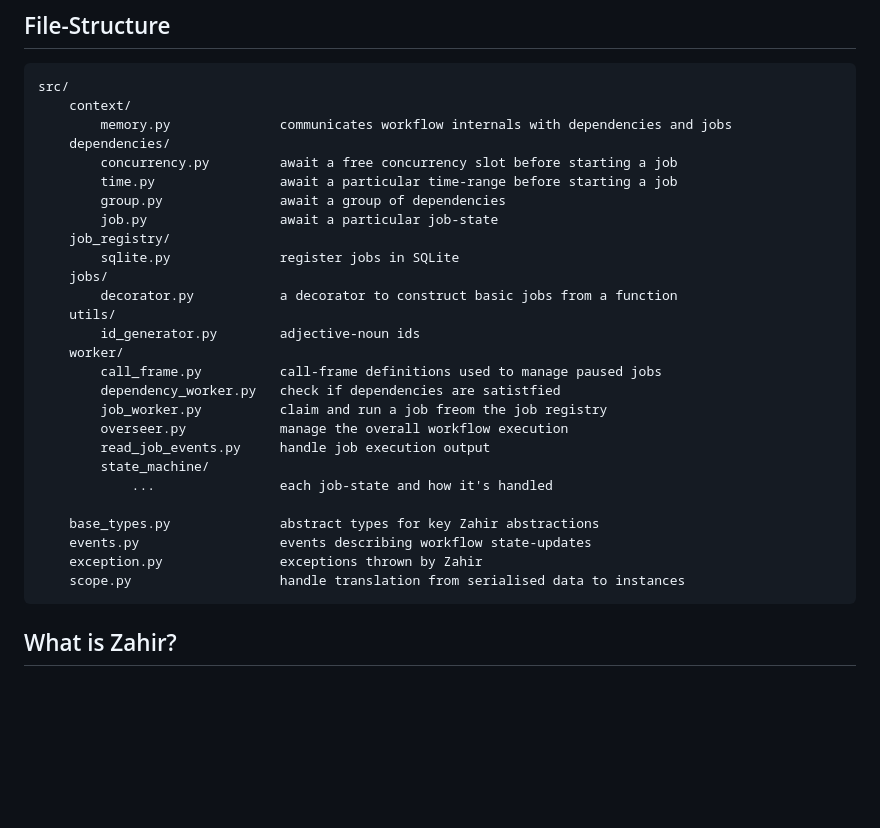
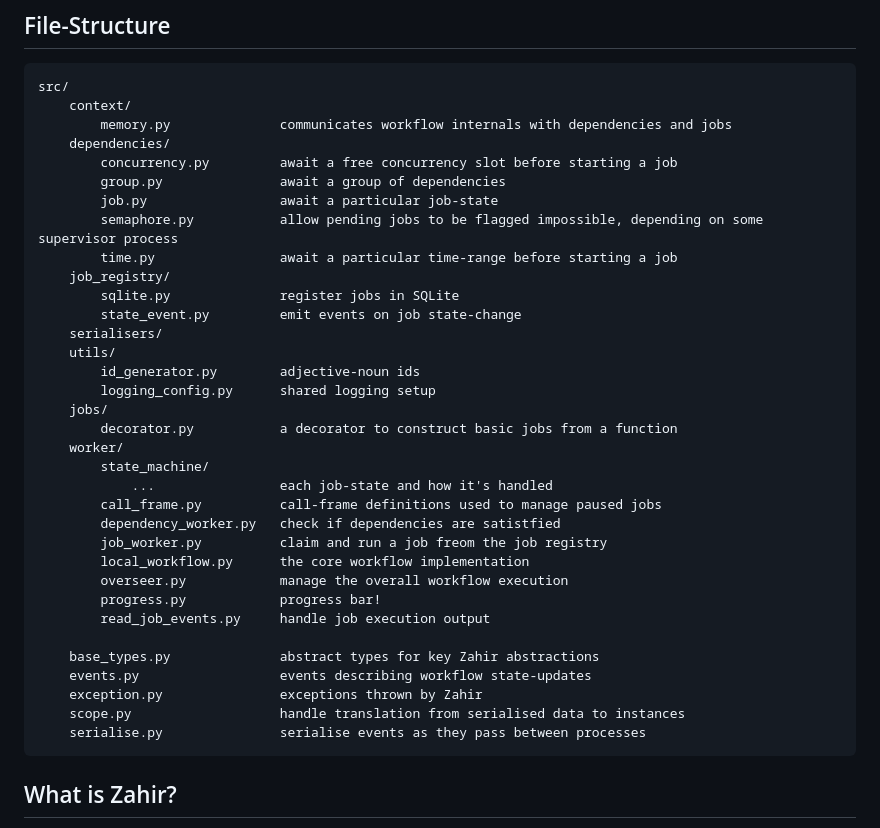
Before and after one commit to rgrannell1/zahir, a Markdown page: README.md, the part around the change. GitHub-like rendering; blank space fills up the shorter version.

````diff
--- a/README.md
+++ b/README.md
@@ -20,28 +20,35 @@ src/
         memory.py              communicates workflow internals with dependencies and jobs
     dependencies/
         concurrency.py         await a free concurrency slot before starting a job
-        time.py                await a particular time-range before starting a job
         group.py               await a group of dependencies
         job.py                 await a particular job-state
+        semaphore.py           allow pending jobs to be flagged impossible, depending on some supervisor process
+        time.py                await a particular time-range before starting a job
     job_registry/
         sqlite.py              register jobs in SQLite
+        state_event.py         emit events on job state-change
+    serialisers/
+    utils/
+        id_generator.py        adjective-noun ids
+        logging_config.py      shared logging setup
     jobs/
         decorator.py           a decorator to construct basic jobs from a function
-    utils/
-        id_generator.py        adjective-noun ids
     worker/
+        state_machine/
+            ...                each job-state and how it's handled
         call_frame.py          call-frame definitions used to manage paused jobs
         dependency_worker.py   check if dependencies are satistfied
         job_worker.py          claim and run a job freom the job registry
+        local_workflow.py      the core workflow implementation
         overseer.py            manage the overall workflow execution
+        progress.py            progress bar!
         read_job_events.py     handle job execution output
-        state_machine/
-            ...                each job-state and how it's handled
 
     base_types.py              abstract types for key Zahir abstractions
     events.py                  events describing workflow state-updates
     exception.py               exceptions thrown by Zahir
     scope.py                   handle translation from serialised data to instances
+    serialise.py               serialise events as they pass between processes
 ```
 
 ## What is Zahir?
````
